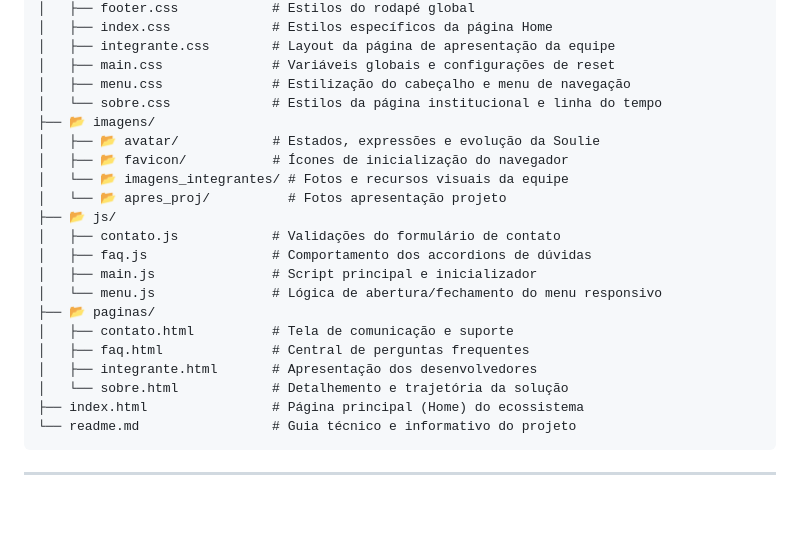
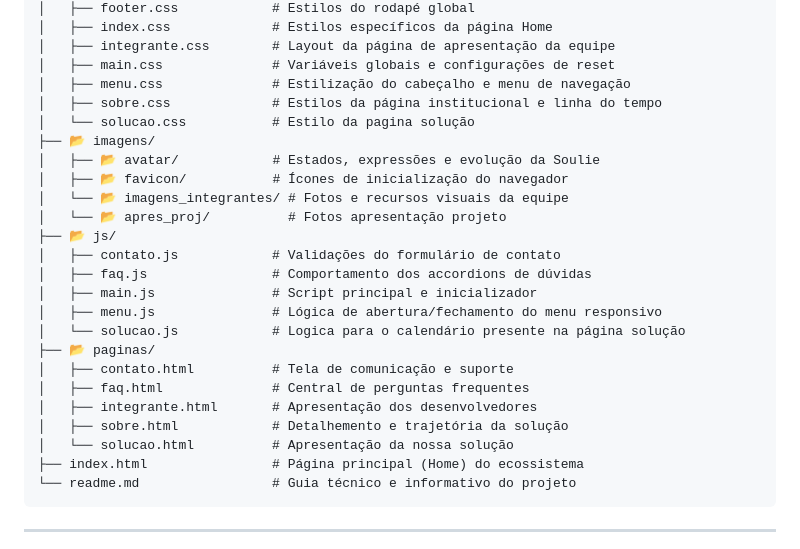
Before and after one commit to EnzoNukui/soulie, a Markdown page: readme.md, the part around the change. Rendered like a GitHub page; blank space fills up the shorter version.

Commit message:
feat: adicionando as pastas criadas no readme

````diff
--- a/readme.md
+++ b/readme.md
@@ -136,7 +136,8 @@ A arquitetura do repositório segue rigorosamente a organização de arquivos do
 │   ├── integrante.css        # Layout da página de apresentação da equipe
 │   ├── main.css              # Variáveis globais e configurações de reset
 │   ├── menu.css              # Estilização do cabeçalho e menu de navegação
-│   └── sobre.css             # Estilos da página institucional e linha do tempo
+│   ├── sobre.css             # Estilos da página institucional e linha do tempo
+│   └── solucao.css           # Estilo da pagina solução
 ├── 📂 imagens/
 │   ├── 📂 avatar/            # Estados, expressões e evolução da Soulie
 │   ├── 📂 favicon/           # Ícones de inicialização do navegador
@@ -146,12 +147,14 @@ A arquitetura do repositório segue rigorosamente a organização de arquivos do
 │   ├── contato.js            # Validações do formulário de contato
 │   ├── faq.js                # Comportamento dos accordions de dúvidas
 │   ├── main.js               # Script principal e inicializador
-│   └── menu.js               # Lógica de abertura/fechamento do menu responsivo
+│   ├── menu.js               # Lógica de abertura/fechamento do menu responsivo
+│   └── solucao.js            # Logica para o calendário presente na página solução
 ├── 📂 paginas/
 │   ├── contato.html          # Tela de comunicação e suporte
 │   ├── faq.html              # Central de perguntas frequentes
 │   ├── integrante.html       # Apresentação dos desenvolvedores
-│   └── sobre.html            # Detalhemento e trajetória da solução
+│   ├── sobre.html            # Detalhemento e trajetória da solução
+│   └── solucao.html          # Apresentação da nossa solução
 ├── index.html                # Página principal (Home) do ecossistema
 └── readme.md                 # Guia técnico e informativo do projeto
 ```
````
